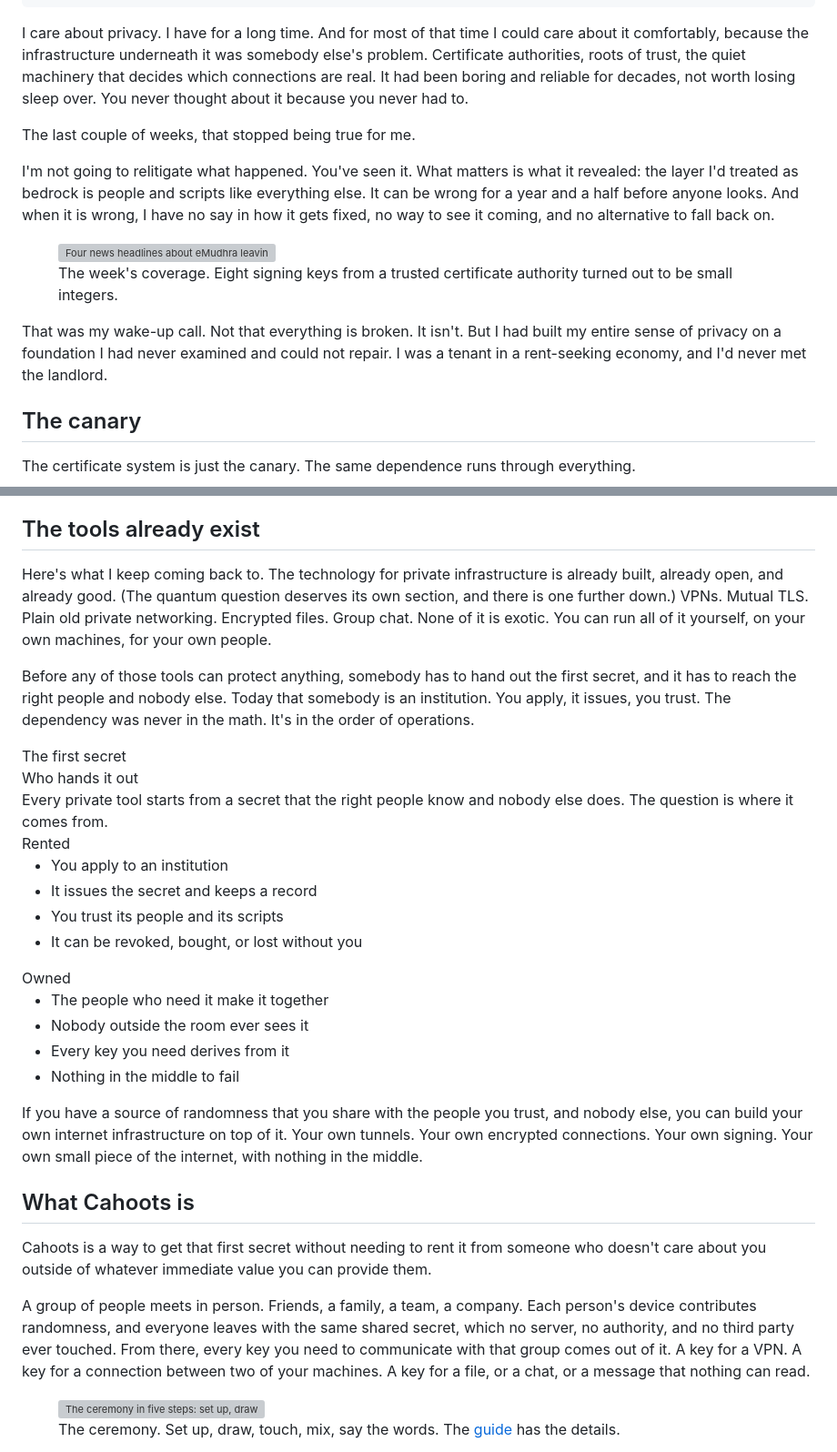
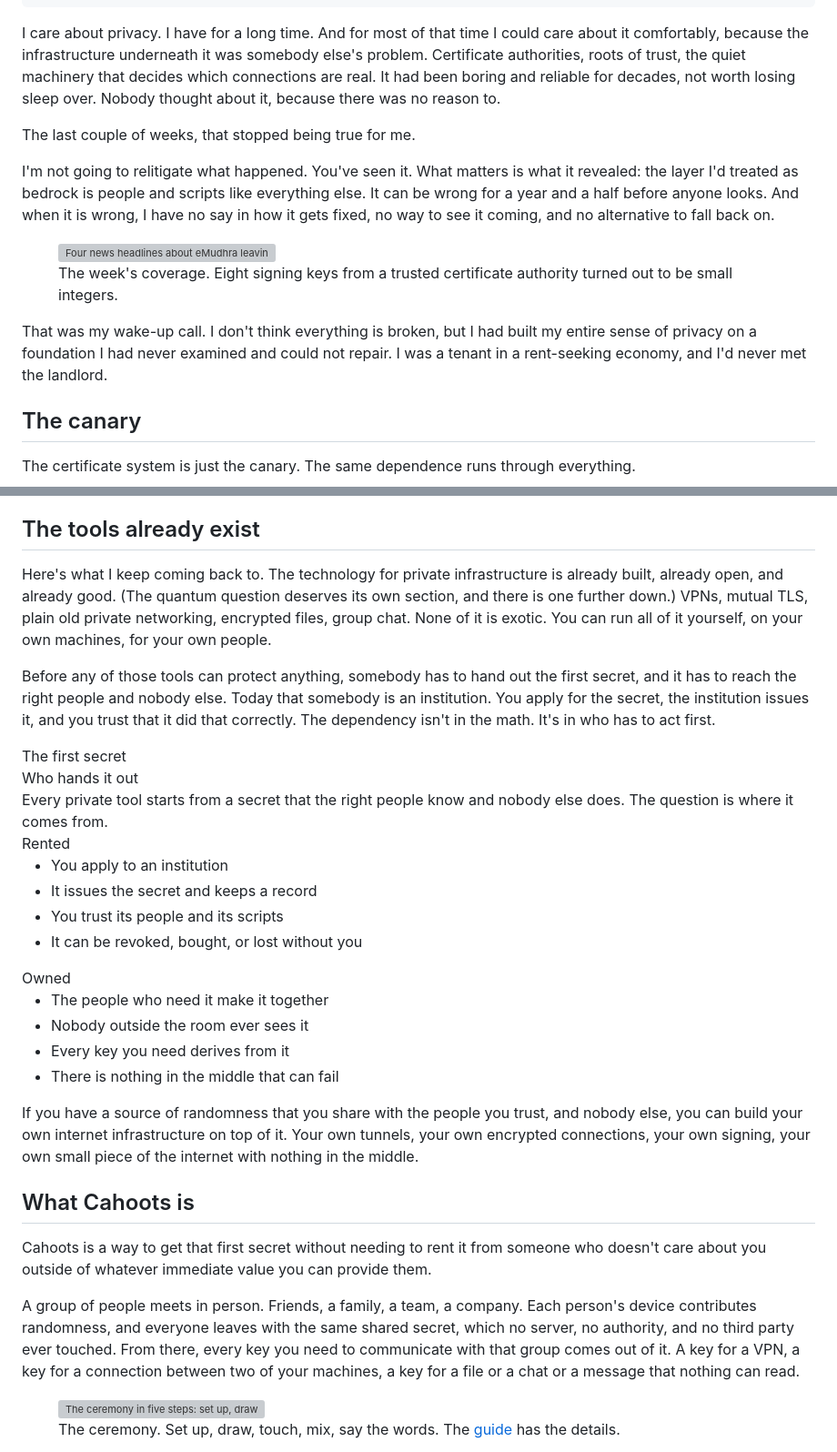
Before and after one commit to yourbuddyconner/cahoots, a Markdown page: blog/2026-10-25-privacy-hardware-needs-a-renaissance.md, 2 parts joined by grey strips. Shown at 91% size. GitHub-like rendering; grey boxes are pictures that could not be loaded.

```diff
--- a/blog/2026-10-25-privacy-hardware-needs-a-renaissance.md
+++ b/blog/2026-10-25-privacy-hardware-needs-a-renaissance.md
@@ -17,7 +17,7 @@ learn:
 description: The certificate system is just the canary. The tools for private infrastructure already exist. What is missing is the first secret, made by the people who will use it and nobody else.
 ---
 
-I care about privacy. I have for a long time. And for most of that time I could care about it comfortably, because the infrastructure underneath it was somebody else's problem. Certificate authorities, roots of trust, the quiet machinery that decides which connections are real. It had been boring and reliable for decades, not worth losing sleep over. You never thought about it because you never had to.
+I care about privacy. I have for a long time. And for most of that time I could care about it comfortably, because the infrastructure underneath it was somebody else's problem. Certificate authorities, roots of trust, the quiet machinery that decides which connections are real. It had been boring and reliable for decades, not worth losing sleep over. Nobody thought about it, because there was no reason to.
 
 The last couple of weeks, that stopped being true for me.
 
@@ -28,7 +28,7 @@ I'm not going to relitigate what happened. You've seen it. What matters is what
 <figcaption>The week's coverage. Eight signing keys from a trusted certificate authority turned out to be small integers.</figcaption>
 </figure>
 
-That was my wake-up call. Not that everything is broken. It isn't. But I had built my entire sense of privacy on a foundation I had never examined and could not repair. I was a tenant in a rent-seeking economy, and I'd never met the landlord.
+That was my wake-up call. I don't think everything is broken, but I had built my entire sense of privacy on a foundation I had never examined and could not repair. I was a tenant in a rent-seeking economy, and I'd never met the landlord.
 
 ## The canary
 
@@ -45,9 +45,9 @@ I don't think those institutions are villains. I think they're ordinary people l
 
 ## The tools already exist
 
-Here's what I keep coming back to. The technology for private infrastructure is already built, already open, and already good. (The quantum question deserves its own section, and there is one further down.) VPNs. Mutual TLS. Plain old private networking. Encrypted files. Group chat. None of it is exotic. You can run all of it yourself, on your own machines, for your own people.
+Here's what I keep coming back to. The technology for private infrastructure is already built, already open, and already good. (The quantum question deserves its own section, and there is one further down.) VPNs, mutual TLS, plain old private networking, encrypted files, group chat. None of it is exotic. You can run all of it yourself, on your own machines, for your own people.
 
-Before any of those tools can protect anything, somebody has to hand out the first secret, and it has to reach the right people and nobody else. Today that somebody is an institution. You apply, it issues, you trust. The dependency was never in the math. It's in the order of operations.
+Before any of those tools can protect anything, somebody has to hand out the first secret, and it has to reach the right people and nobody else. Today that somebody is an institution. You apply for the secret, the institution issues it, and you trust that it did that correctly. The dependency isn't in the math. It's in who has to act first.
 
 <div class="cr">
   <div class="cr-eyebrow">The first secret</div>
@@ -60,18 +60,18 @@ Before any of those tools can protect anything, somebody has to hand out the fir
     </div>
     <div class="cr-col cr-col--on">
       <div class="cr-ctitle">Owned</div>
-      <ul><li>The people who need it make it together</li><li>Nobody outside the room ever sees it</li><li>Every key you need derives from it</li><li>Nothing in the middle to fail</li></ul>
+      <ul><li>The people who need it make it together</li><li>Nobody outside the room ever sees it</li><li>Every key you need derives from it</li><li>There is nothing in the middle that can fail</li></ul>
     </div>
   </div>
 </div>
 
-If you have a source of randomness that you share with the people you trust, and nobody else, you can build your own internet infrastructure on top of it. Your own tunnels. Your own encrypted connections. Your own signing. Your own small piece of the internet, with nothing in the middle.
+If you have a source of randomness that you share with the people you trust, and nobody else, you can build your own internet infrastructure on top of it. Your own tunnels, your own encrypted connections, your own signing, your own small piece of the internet with nothing in the middle.
 
 ## What Cahoots is
 
 Cahoots is a way to get that first secret without needing to rent it from someone who doesn't care about you outside of whatever immediate value you can provide them.
 
-A group of people meets in person. Friends, a family, a team, a company. Each person's device contributes randomness, and everyone leaves with the same shared secret, which no server, no authority, and no third party ever touched. From there, every key you need to communicate with that group comes out of it. A key for a VPN. A key for a connection between two of your machines. A key for a file, or a chat, or a message that nothing can read.
+A group of people meets in person. Friends, a family, a team, a company. Each person's device contributes randomness, and everyone leaves with the same shared secret, which no server, no authority, and no third party ever touched. From there, every key you need to communicate with that group comes out of it. A key for a VPN, a key for a connection between two of your machines, a key for a file or a chat or a message that nothing can read.
 
 <figure>
 <img src="/docs/diagrams/ceremony.svg" alt="The ceremony in five steps: set up, draw, touch, mix, say the words" width="960" height="364">
```
Also changed, not shown: other parts of blog/2026-10-25-privacy-hardware-needs-a-renaissance.md (+12 -12 lines).
